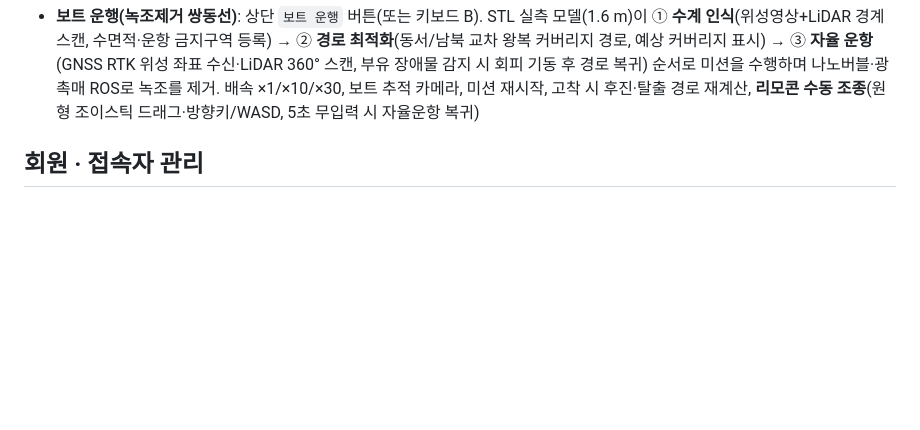
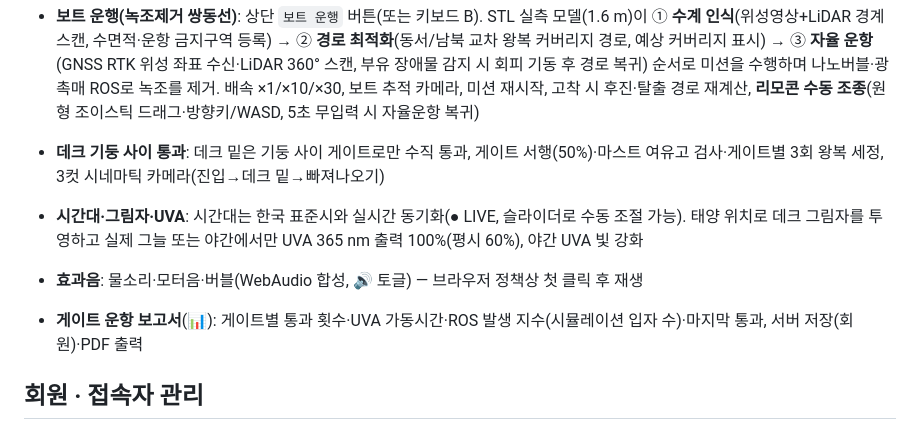
Before and after one commit to bsjapan2021/sangdong_river, a Markdown page: README.md, the part around the change. Rendered like a GitHub page; blank space fills up the shorter version.

Commit message:
docs: README — deck gates, live clock/shadows/UVA, sound, gate report
Co-Authored-By: Claude Opus 5.5 <noreply@anthropic.com>
Claude-Session: https://claude.ai/code/session_01R8Q2GVQ9rDbFuoNtnRhZ8U

```diff
--- a/README.md
+++ b/README.md
@@ -24,6 +24,11 @@ NHI PhotoNano(UFB–TiO₂ 광촉매 융합 수질개선) 테스트베드의 측
 - **표시 모드 토글**: 상단 `일반 상태 | 정화 연출` 버튼(또는 키보드 P). 일반 상태는 PhotoNano 미가동·운전 전 기준값, 정화 연출은 처음부터 다시 재생
 
 - **보트 운행(녹조제거 쌍동선)**: 상단 `보트 운행` 버튼(또는 키보드 B). STL 실측 모델(1.6 m)이 ① **수계 인식**(위성영상+LiDAR 경계 스캔, 수면적·운항 금지구역 등록) → ② **경로 최적화**(동서/남북 교차 왕복 커버리지 경로, 예상 커버리지 표시) → ③ **자율 운항**(GNSS RTK 위성 좌표 수신·LiDAR 360° 스캔, 부유 장애물 감지 시 회피 기동 후 경로 복귀) 순서로 미션을 수행하며 나노버블·광촉매 ROS로 녹조를 제거. 배속 ×1/×10/×30, 보트 추적 카메라, 미션 재시작, 고착 시 후진·탈출 경로 재계산, **리모콘 수동 조종**(원형 조이스틱 드래그·방향키/WASD, 5초 무입력 시 자율운항 복귀)
+
+- **데크 기둥 사이 통과**: 데크 밑은 기둥 사이 게이트로만 수직 통과, 게이트 서행(50%)·마스트 여유고 검사·게이트별 3회 왕복 세정, 3컷 시네마틱 카메라(진입→데크 밑→빠져나오기)
+- **시간대·그림자·UVA**: 시간대는 한국 표준시와 실시간 동기화(● LIVE, 슬라이더로 수동 조절 가능). 태양 위치로 데크 그림자를 투영하고 실제 그늘 또는 야간에서만 UVA 365 nm 출력 100%(평시 60%), 야간 UVA 빛 강화
+- **효과음**: 물소리·모터음·버블(WebAudio 합성, 🔊 토글) — 브라우저 정책상 첫 클릭 후 재생
+- **게이트 운항 보고서**(📊): 게이트별 통과 횟수·UVA 가동시간·ROS 발생 지수(시뮬레이션 입자 수)·마지막 통과, 서버 저장(회원)·PDF 출력
 
 ## 회원 · 접속자 관리
 - 첫 화면은 **스플래시 → 로그인**. 회원가입(이름·이메일·연락처·소속·이용 목적, 개인정보 동의) → **이메일 인증**(메일 설정 시) → **최고관리자 승인** 후 이용
```
